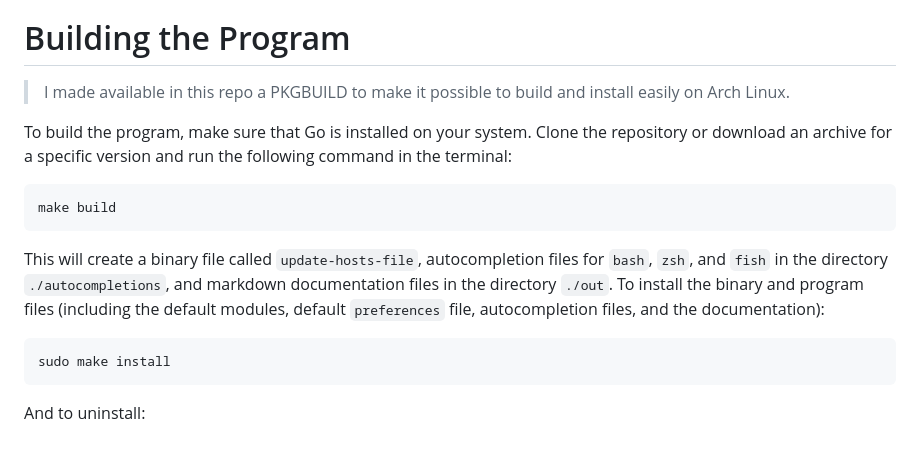
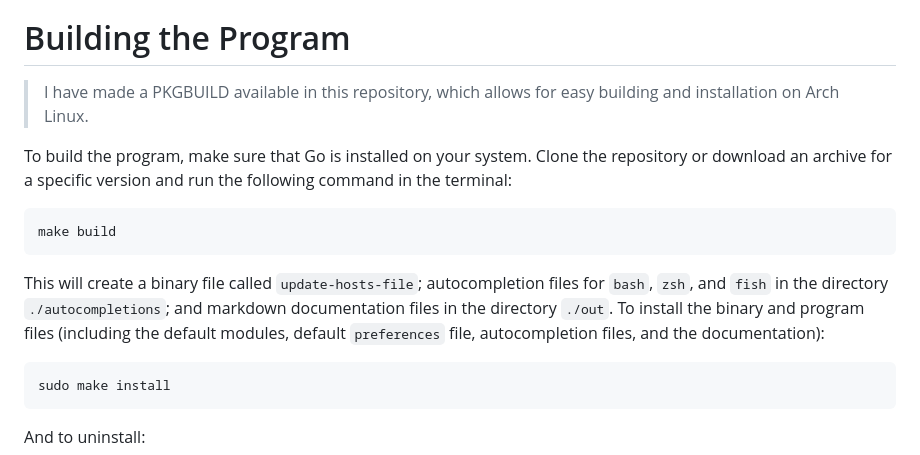
Before and after one commit to fearlessdots/update-hosts-file, a Markdown page: README.md, the part around the change. GitHub-like rendering.

````diff
--- a/README.md
+++ b/README.md
@@ -13,7 +13,7 @@
 
 # Building the Program
 
-> I made available in this repo a PKGBUILD to make it possible to build and install easily on Arch Linux.
+> I have made a PKGBUILD available in this repository, which allows for easy building and installation on Arch Linux.
 
 To build the program, make sure that Go is installed on your system. Clone the repository or download an archive for a specific version and run the following command in the terminal:
 
@@ -21,7 +21,7 @@ To build the program, make sure that Go is installed on your system. Clone the r
 make build
 ```
 
-This will create a binary file called `update-hosts-file`, autocompletion files for `bash`, `zsh`, and `fish` in the directory `./autocompletions`, and markdown documentation files in the directory `./out`. To install the binary and program files (including the default modules, default `preferences` file, autocompletion files, and the documentation):
+This will create a binary file called `update-hosts-file`; autocompletion files for `bash`, `zsh`, and `fish` in the directory `./autocompletions`; and markdown documentation files in the directory `./out`. To install the binary and program files (including the default modules, default `preferences` file, autocompletion files, and the documentation):
 
 ```bash
 sudo make install
````
